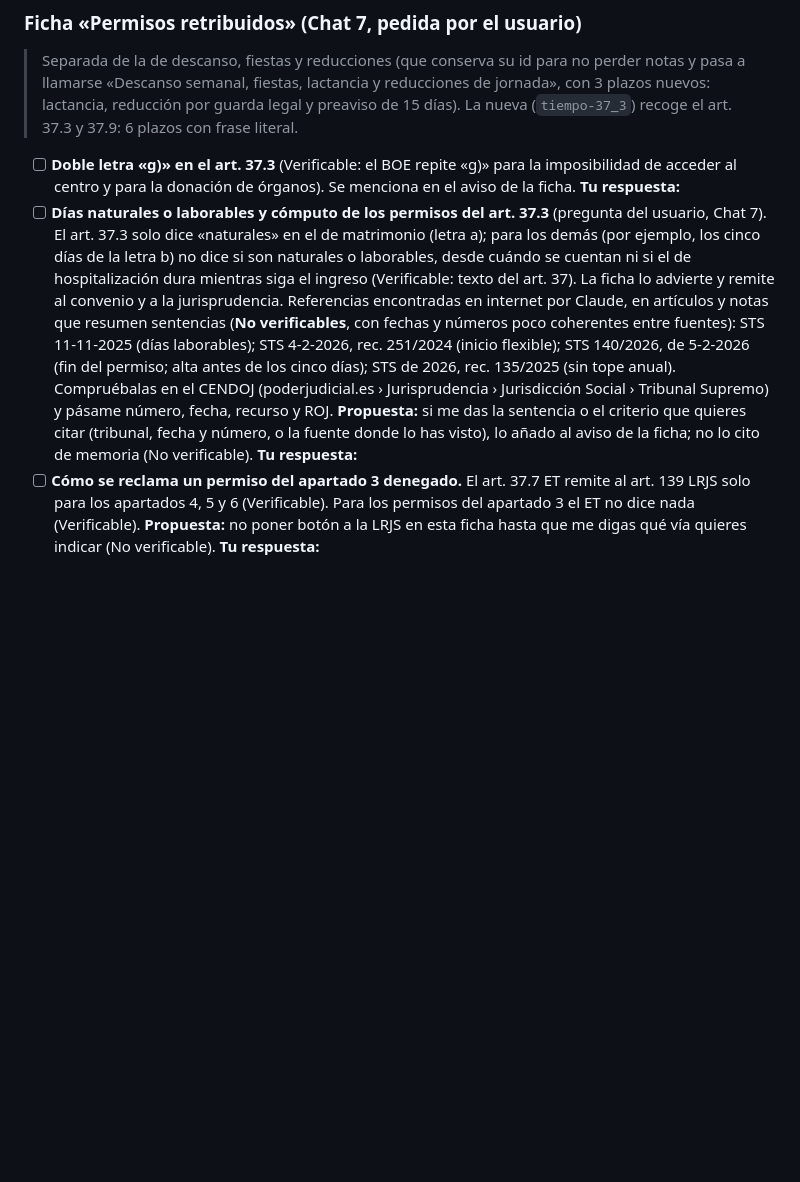
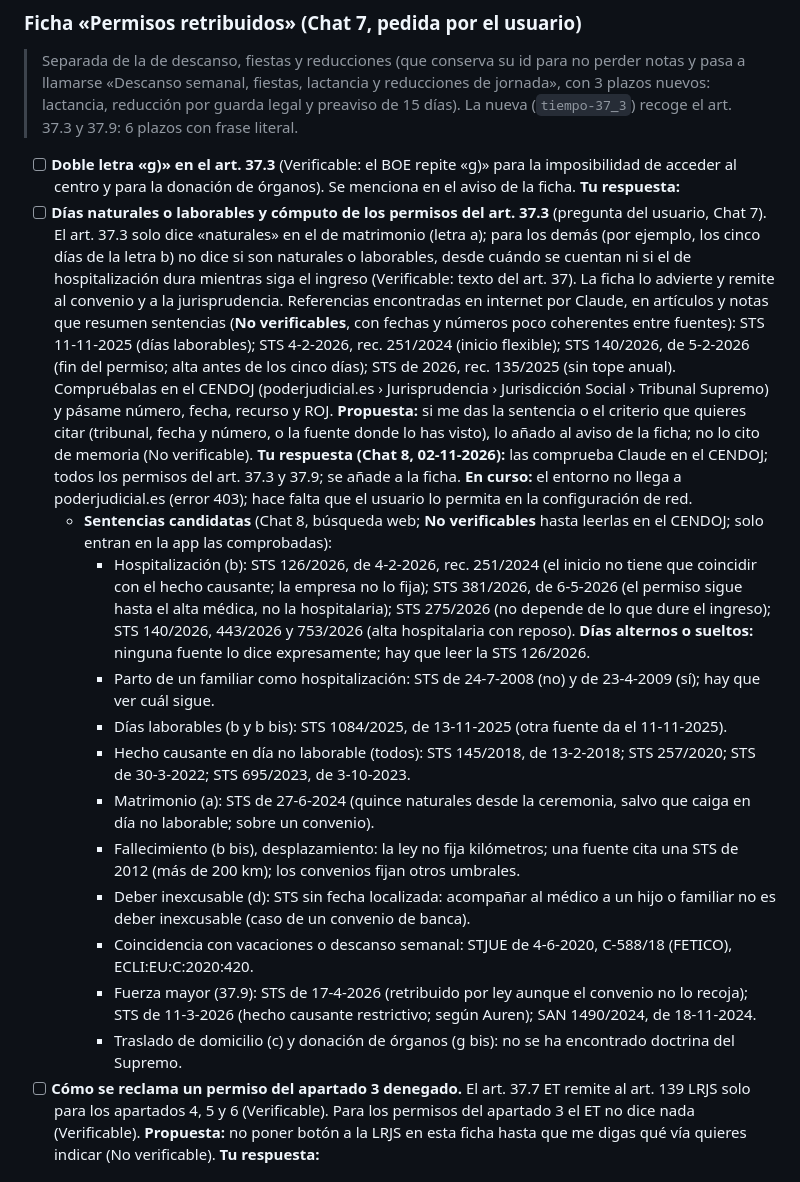
Before and after one commit to janorik/leyes-interactivas-claude, a Markdown page: PENDIENTES.md, the part around the change. Drawn GitHub-style; blank space fills up the shorter version.

Commit message:
Permisos del ET: plan de jurisprudencia y sentencias candidatas (Chat 8)
Co-Authored-By: Claude Opus 5.5 <noreply@anthropic.com>
Claude-Session: https://claude.ai/code/session_01H9wBbLHR28mUcxj2HhJGn7

```diff
--- a/PENDIENTES.md
+++ b/PENDIENTES.md
@@ -561,7 +561,18 @@ Hay una sección por ley; dentro de cada una, el mismo orden: dudas de interpret
 > Separada de la de descanso, fiestas y reducciones (que conserva su id para no perder notas y pasa a llamarse «Descanso semanal, fiestas, lactancia y reducciones de jornada», con 3 plazos nuevos: lactancia, reducción por guarda legal y preaviso de 15 días). La nueva (`tiempo-37_3`) recoge el art. 37.3 y 37.9: 6 plazos con frase literal.
 
 - [ ] **Doble letra «g)» en el art. 37.3** (Verificable: el BOE repite «g)» para la imposibilidad de acceder al centro y para la donación de órganos). Se menciona en el aviso de la ficha. **Tu respuesta:**
-- [ ] **Días naturales o laborables y cómputo de los permisos del art. 37.3** (pregunta del usuario, Chat 7). El art. 37.3 solo dice «naturales» en el de matrimonio (letra a); para los demás (por ejemplo, los cinco días de la letra b) no dice si son naturales o laborables, desde cuándo se cuentan ni si el de hospitalización dura mientras siga el ingreso (Verificable: texto del art. 37). La ficha lo advierte y remite al convenio y a la jurisprudencia. Referencias encontradas en internet por Claude, en artículos y notas que resumen sentencias (**No verificables**, con fechas y números poco coherentes entre fuentes): STS 11-11-2025 (días laborables); STS 4-2-2026, rec. 251/2024 (inicio flexible); STS 140/2026, de 5-2-2026 (fin del permiso; alta antes de los cinco días); STS de 2026, rec. 135/2025 (sin tope anual). Compruébalas en el CENDOJ (poderjudicial.es › Jurisprudencia › Jurisdicción Social › Tribunal Supremo) y pásame número, fecha, recurso y ROJ. **Propuesta:** si me das la sentencia o el criterio que quieres citar (tribunal, fecha y número, o la fuente donde lo has visto), lo añado al aviso de la ficha; no lo cito de memoria (No verificable). **Tu respuesta:**
+- [ ] **Días naturales o laborables y cómputo de los permisos del art. 37.3** (pregunta del usuario, Chat 7). El art. 37.3 solo dice «naturales» en el de matrimonio (letra a); para los demás (por ejemplo, los cinco días de la letra b) no dice si son naturales o laborables, desde cuándo se cuentan ni si el de hospitalización dura mientras siga el ingreso (Verificable: texto del art. 37). La ficha lo advierte y remite al convenio y a la jurisprudencia. Referencias encontradas en internet por Claude, en artículos y notas que resumen sentencias (**No verificables**, con fechas y números poco coherentes entre fuentes): STS 11-11-2025 (días laborables); STS 4-2-2026, rec. 251/2024 (inicio flexible); STS 140/2026, de 5-2-2026 (fin del permiso; alta antes de los cinco días); STS de 2026, rec. 135/2025 (sin tope anual). Compruébalas en el CENDOJ (poderjudicial.es › Jurisprudencia › Jurisdicción Social › Tribunal Supremo) y pásame número, fecha, recurso y ROJ. **Propuesta:** si me das la sentencia o el criterio que quieres citar (tribunal, fecha y número, o la fuente donde lo has visto), lo añado al aviso de la ficha; no lo cito de memoria (No verificable). **Tu respuesta (Chat 8, 02-11-2026):** las comprueba Claude en el CENDOJ; todos los permisos del art. 37.3 y 37.9; se añade a la ficha. **En curso:** el entorno no llega a poderjudicial.es (error 403); hace falta que el usuario lo permita en la configuración de red.
+  - **Sentencias candidatas** (Chat 8, búsqueda web; **No verificables** hasta leerlas en el CENDOJ; solo entran en la app las comprobadas):
+    - Hospitalización (b): STS 126/2026, de 4-2-2026, rec. 251/2024 (el inicio no tiene que coincidir con el hecho causante; la empresa no lo fija); STS 381/2026, de 6-5-2026 (el permiso sigue hasta el alta médica, no la hospitalaria); STS 275/2026 (no depende de lo que dure el ingreso); STS 140/2026, 443/2026 y 753/2026 (alta hospitalaria con reposo). **Días alternos o sueltos:** ninguna fuente lo dice expresamente; hay que leer la STS 126/2026.
+    - Parto de un familiar como hospitalización: STS de 24-7-2008 (no) y de 23-4-2009 (sí); hay que ver cuál sigue.
+    - Días laborables (b y b bis): STS 1084/2025, de 13-11-2025 (otra fuente da el 11-11-2025).
+    - Hecho causante en día no laborable (todos): STS 145/2018, de 13-2-2018; STS 257/2020; STS de 30-3-2022; STS 695/2023, de 3-10-2023.
+    - Matrimonio (a): STS de 27-6-2024 (quince naturales desde la ceremonia, salvo que caiga en día no laborable; sobre un convenio).
+    - Fallecimiento (b bis), desplazamiento: la ley no fija kilómetros; una fuente cita una STS de 2012 (más de 200 km); los convenios fijan otros umbrales.
+    - Deber inexcusable (d): STS sin fecha localizada: acompañar al médico a un hijo o familiar no es deber inexcusable (caso de un convenio de banca).
+    - Coincidencia con vacaciones o descanso semanal: STJUE de 4-6-2020, C-588/18 (FETICO), ECLI:EU:C:2020:420.
+    - Fuerza mayor (37.9): STS de 17-4-2026 (retribuido por ley aunque el convenio no lo recoja); STS de 11-3-2026 (hecho causante restrictivo; según Auren); SAN 1490/2024, de 18-11-2024.
+    - Traslado de domicilio (c) y donación de órganos (g bis): no se ha encontrado doctrina del Supremo.
 - [ ] **Cómo se reclama un permiso del apartado 3 denegado.** El art. 37.7 ET remite al art. 139 LRJS solo para los apartados 4, 5 y 6 (Verificable). Para los permisos del apartado 3 el ET no dice nada (Verificable). **Propuesta:** no poner botón a la LRJS en esta ficha hasta que me digas qué vía quieres indicar (No verificable). **Tu respuesta:**
 
 ### Test de plazos (F4, Chat 7, todas las leyes)
```
Also changed, not shown: CLAUDE.md (+5 -1 lines).
